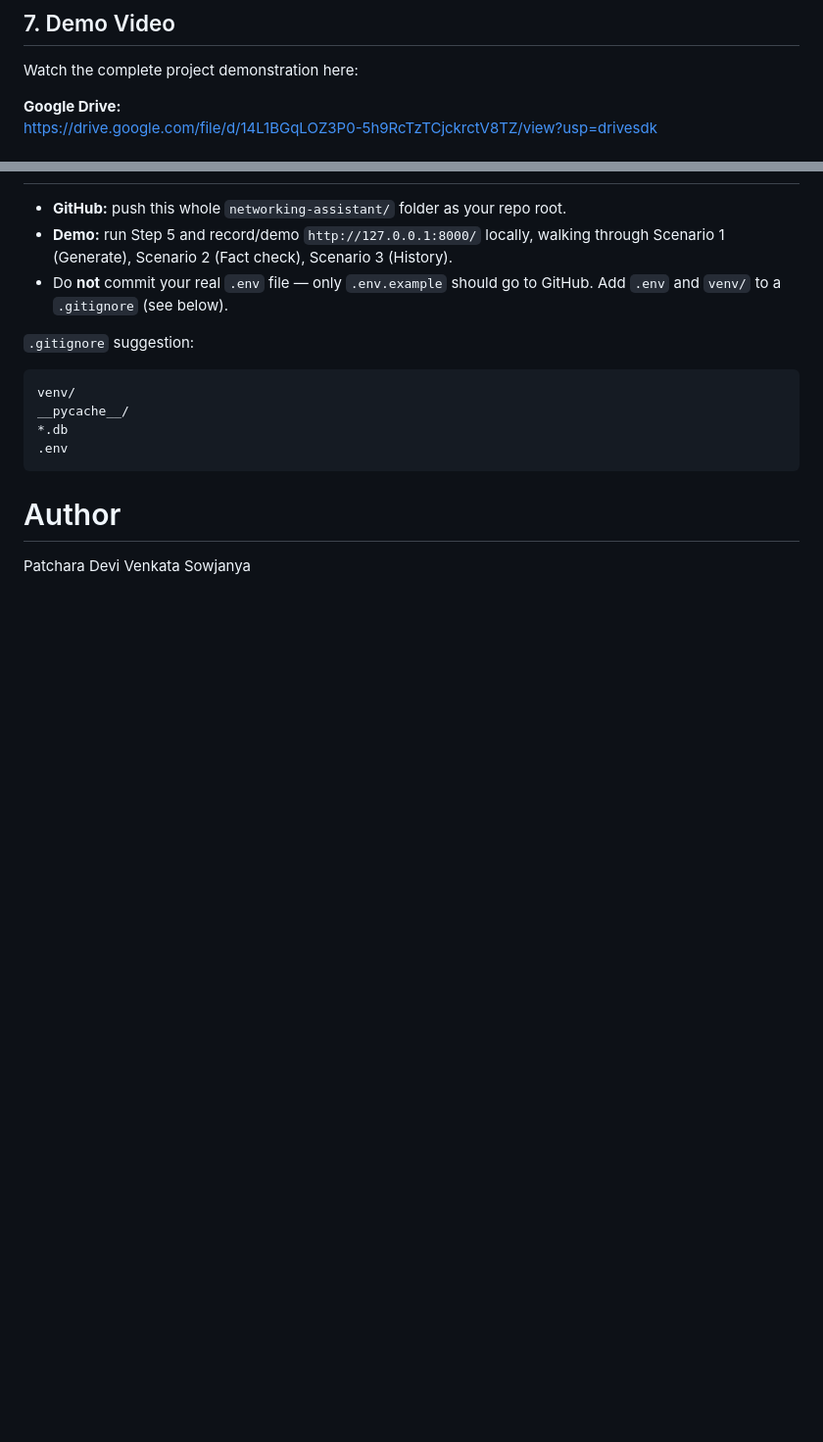
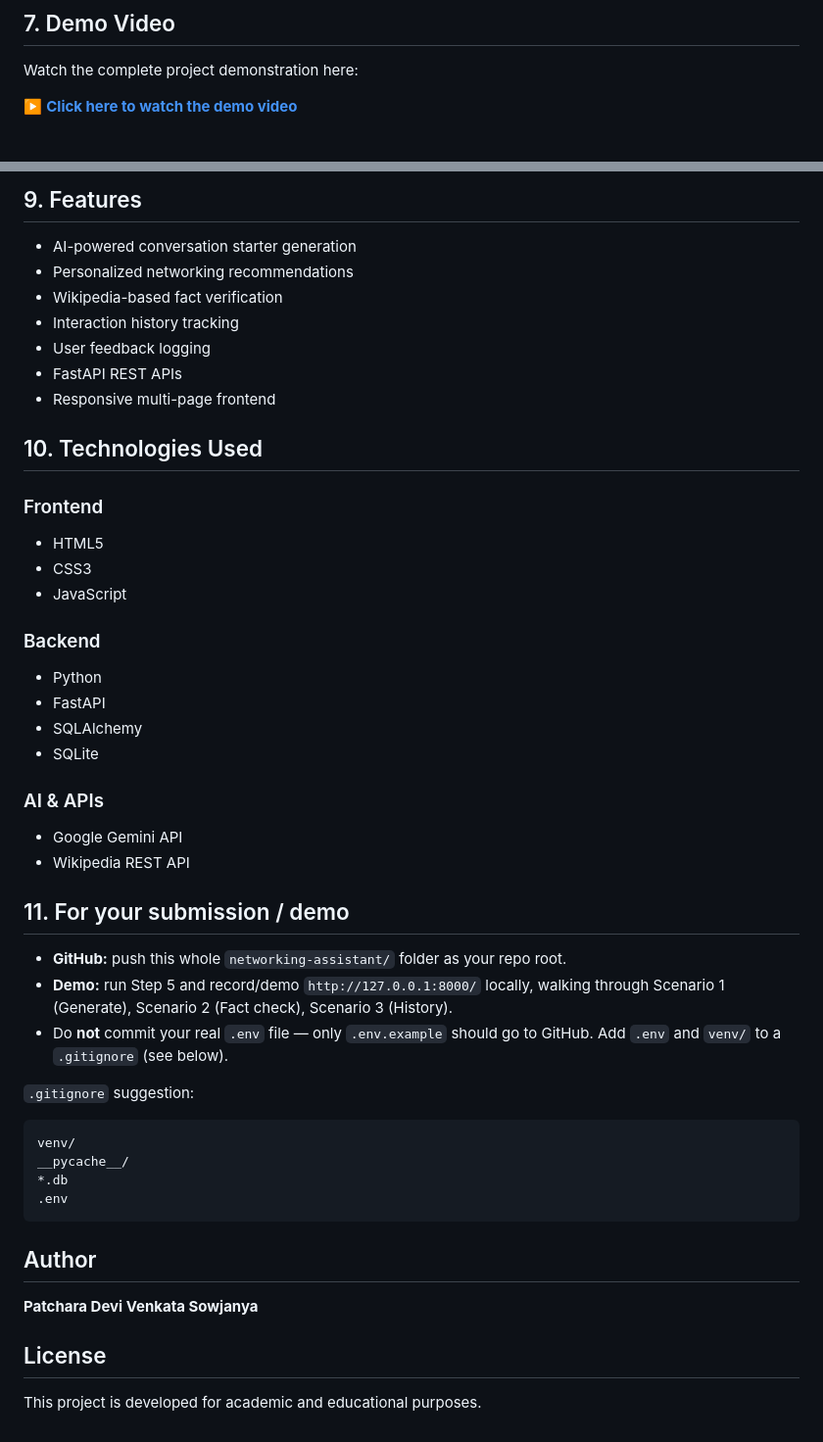
Before and after one commit to sowjanyapatchara/Personalised-Networking-Assistant, a Markdown page: README.md, 2 parts joined by grey strips. Shown at 98% size. Rendered like a GitHub page; blank space fills up the shorter version.

Commit message:
Enhance README with demo video and project details
Updated README to include demo video link, added screenshots, features, technologies used, and license information.

````diff
--- a/README.md
+++ b/README.md
@@ -174,6 +174,5 @@ storage → history/feedback) while being something you can actually run and dem
 
 Watch the complete project demonstration here:
 
-**Google Drive:**
-https://drive.google.com/file/d/14L1BGqLOZ3P0-5h9RcTzTCjckrctV8TZ/view?usp=drivesdk
+▶️ **[Click here to watch the demo video](https://drive.google.com/file/d/14L1BGqLOZ3P0-5h9RcTzTCjckrctV8TZ/view?usp=drivesdk)**
 
@@ -181,3 +193,31 @@ https://drive.google.com/file/d/14L1BGqLOZ3P0-5h9RcTzTCjckrctV8TZ/view?usp=drive
+## 9. Features
+
+- AI-powered conversation starter generation
+- Personalized networking recommendations
+- Wikipedia-based fact verification
+- Interaction history tracking
+- User feedback logging
+- FastAPI REST APIs
+- Responsive multi-page frontend
+
+## 10. Technologies Used
+
+### Frontend
+- HTML5
+- CSS3
+- JavaScript
+
+### Backend
+- Python
+- FastAPI
+- SQLAlchemy
+- SQLite
+
+### AI & APIs
+- Google Gemini API
+- Wikipedia REST API
+
+## 11. For your submission / demo
 
 - **GitHub:** push this whole `networking-assistant/` folder as your repo root.
 - **Demo:** run Step 5 and record/demo `http://127.0.0.1:8000/` locally, walking through
@@ -192,5 +232,10 @@ __pycache__/
 *.db
 .env
 ```
-# Author
-Patchara Devi Venkata Sowjanya
+##  Author
+
+**Patchara Devi Venkata Sowjanya**
+
+##  License
+
+This project is developed for academic and educational purposes.
````
Also changed, not shown: other parts of README.md (+14 -1 lines).
